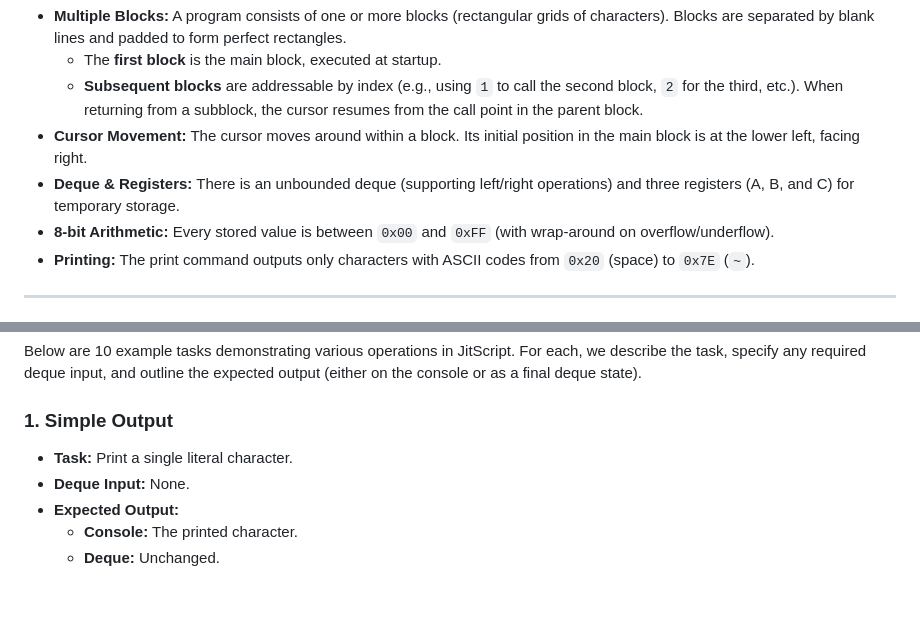
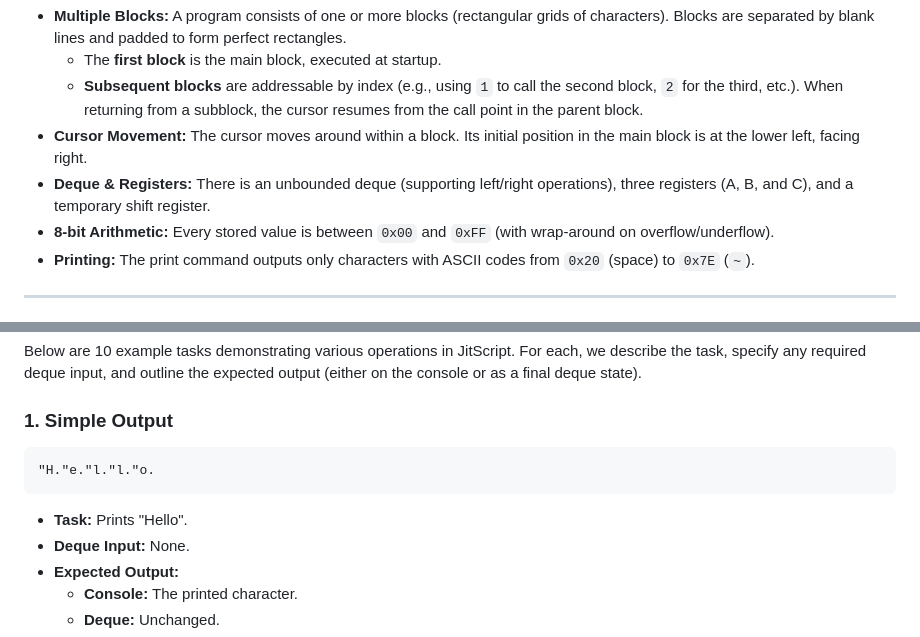
Before and after one commit to NicholasSeward/JitScript, a Markdown page: README.md, 2 parts joined by grey strips. GitHub-like rendering; blank space fills up the shorter version.

````diff
--- a/README.md
+++ b/README.md
@@ -14,7 +14,7 @@ JitScript is built around a dynamic 2D grid where a movable cursor executes code
   - The **first block** is the main block, executed at startup.
   - **Subsequent blocks** are addressable by index (e.g., using `1` to call the second block, `2` for the third, etc.). When returning from a subblock, the cursor resumes from the call point in the parent block.
 - **Cursor Movement:** The cursor moves around within a block. Its initial position in the main block is at the lower left, facing right.
-- **Deque & Registers:** There is an unbounded deque (supporting left/right operations) and three registers (A, B, and C) for temporary storage.
+- **Deque & Registers:** There is an unbounded deque (supporting left/right operations), three registers (A, B, and C), and a temporary shift register.
 - **8-bit Arithmetic:** Every stored value is between `0x00` and `0xFF` (with wrap-around on overflow/underflow).
 - **Printing:** The print command outputs only characters with ASCII codes from `0x20` (space) to `0x7E` (`~`).
 
@@ -88,7 +88,10 @@ JitScript is built around a dynamic 2D grid where a movable cursor executes code
 Below are 10 example tasks demonstrating various operations in JitScript. For each, we describe the task, specify any required deque input, and outline the expected output (either on the console or as a final deque state).
 
 ### 1. Simple Output
-- **Task:** Print a single literal character.
+```jit
+"H."e."l."l."o.
+```
+- **Task:** Prints "Hello".
 - **Deque Input:** None.
 - **Expected Output:**
   - **Console:** The printed character.
````
